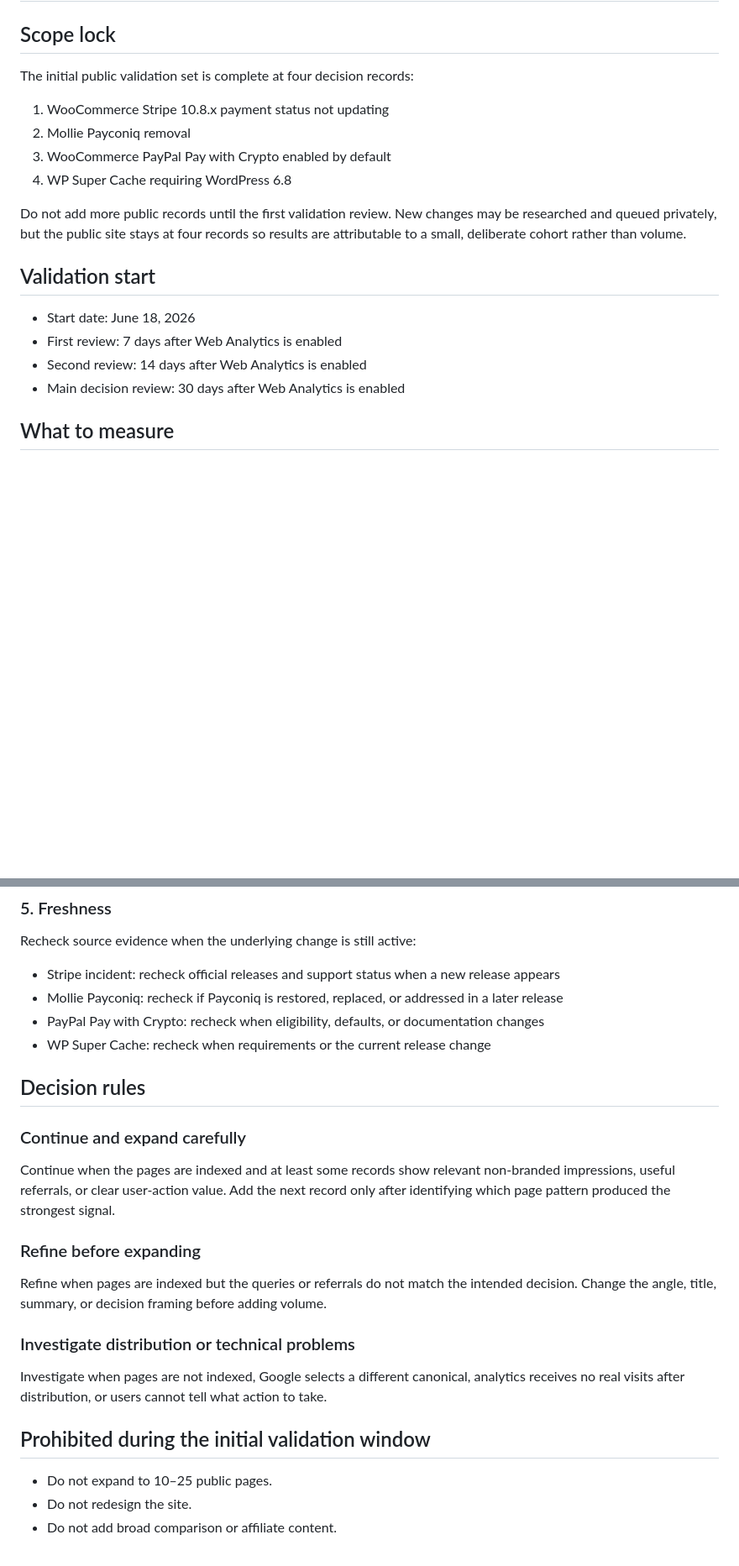
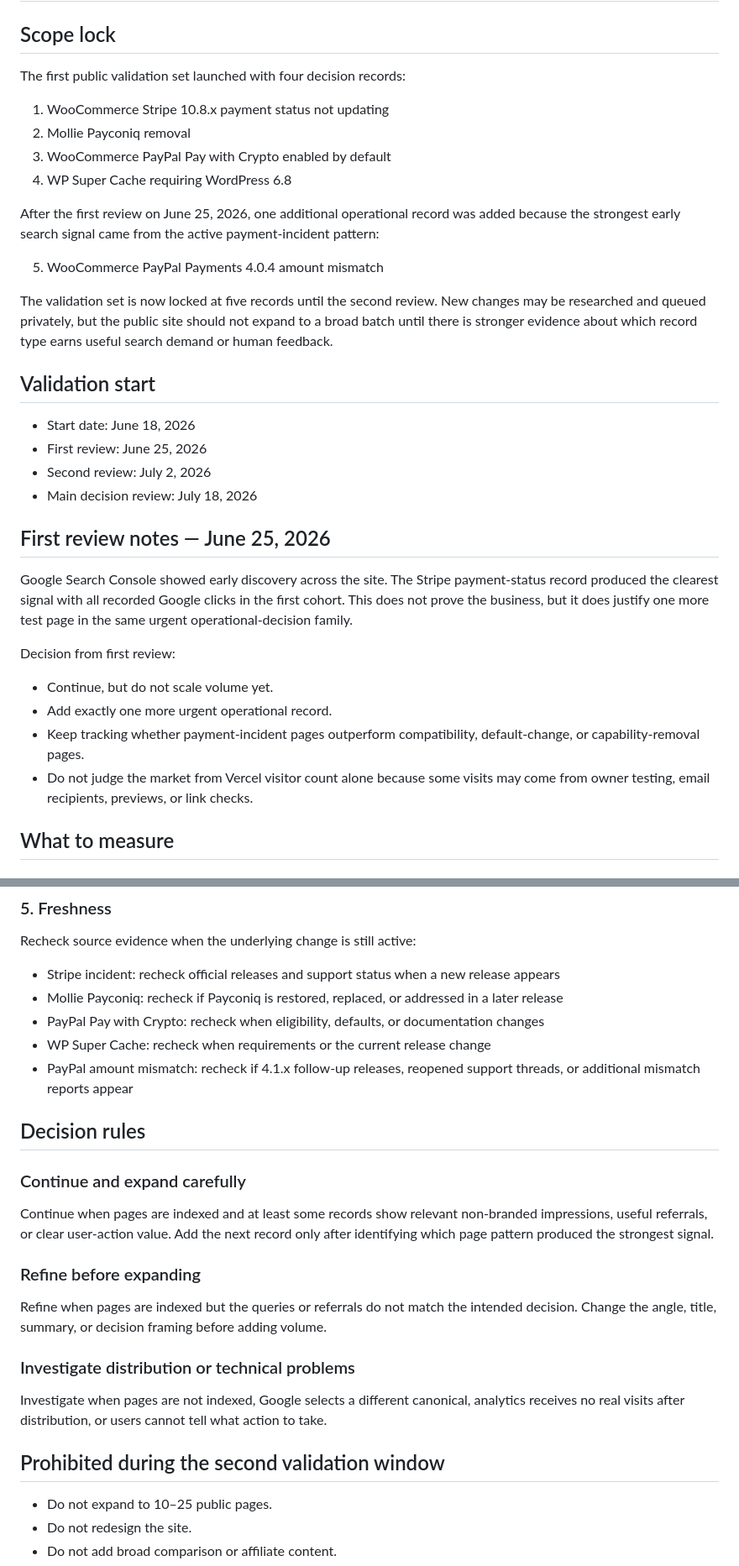
Before and after one commit to cullenmeyers/Change-Intelligence, a Markdown page: VALIDATION.md, 2 parts joined by grey strips. Shown at 84% size. Rendered like a GitHub page; blank space fills up the shorter version.

Commit message:
Record first review and lock five-page validation cohort

```diff
--- a/VALIDATION.md
+++ b/VALIDATION.md
@@ -2,21 +2,36 @@
 
 ## Scope lock
 
-The initial public validation set is complete at four decision records:
+The first public validation set launched with four decision records:
 
 1. WooCommerce Stripe 10.8.x payment status not updating
 2. Mollie Payconiq removal
 3. WooCommerce PayPal Pay with Crypto enabled by default
 4. WP Super Cache requiring WordPress 6.8
 
-Do not add more public records until the first validation review. New changes may be researched and queued privately, but the public site stays at four records so results are attributable to a small, deliberate cohort rather than volume.
+After the first review on June 25, 2026, one additional operational record was added because the strongest early search signal came from the active payment-incident pattern:
+
+5. WooCommerce PayPal Payments 4.0.4 amount mismatch
+
+The validation set is now locked at five records until the second review. New changes may be researched and queued privately, but the public site should not expand to a broad batch until there is stronger evidence about which record type earns useful search demand or human feedback.
 
 ## Validation start
 
 - Start date: June 18, 2026
-- First review: 7 days after Web Analytics is enabled
-- Second review: 14 days after Web Analytics is enabled
-- Main decision review: 30 days after Web Analytics is enabled
+- First review: June 25, 2026
+- Second review: July 2, 2026
+- Main decision review: July 18, 2026
+
+## First review notes — June 25, 2026
+
+Google Search Console showed early discovery across the site. The Stripe payment-status record produced the clearest signal with all recorded Google clicks in the first cohort. This does not prove the business, but it does justify one more test page in the same urgent operational-decision family.
+
+Decision from first review:
+
+- Continue, but do not scale volume yet.
+- Add exactly one more urgent operational record.
+- Keep tracking whether payment-incident pages outperform compatibility, default-change, or capability-removal pages.
+- Do not judge the market from Vercel visitor count alone because some visits may come from owner testing, email recipients, previews, or link checks.
 
 ## What to measure
 
@@ -70,12 +85,13 @@ Recheck source evidence when the underlying change is still active:
 - Mollie Payconiq: recheck if Payconiq is restored, replaced, or addressed in a later release
 - PayPal Pay with Crypto: recheck when eligibility, defaults, or documentation changes
 - WP Super Cache: recheck when requirements or the current release change
+- PayPal amount mismatch: recheck if 4.1.x follow-up releases, reopened support threads, or additional mismatch reports appear
 
 ## Decision rules
 
 ### Continue and expand carefully
 
-Continue when the pages are indexed and at least some records show relevant non-branded impressions, useful referrals, or clear user-action value. Add the next record only after identifying which page pattern produced the strongest signal.
+Continue when pages are indexed and at least some records show relevant non-branded impressions, useful referrals, or clear user-action value. Add the next record only after identifying which page pattern produced the strongest signal.
 
 ### Refine before expanding
 
@@ -85,7 +101,7 @@ Refine when pages are indexed but the queries or referrals do not match the inte
 
 Investigate when pages are not indexed, Google selects a different canonical, analytics receives no real visits after distribution, or users cannot tell what action to take.
 
-## Prohibited during the initial validation window
+## Prohibited during the second validation window
 
 - Do not expand to 10–25 public pages.
 - Do not redesign the site.
```
Also changed, not shown: other parts of VALIDATION.md (+1 -1 lines).
